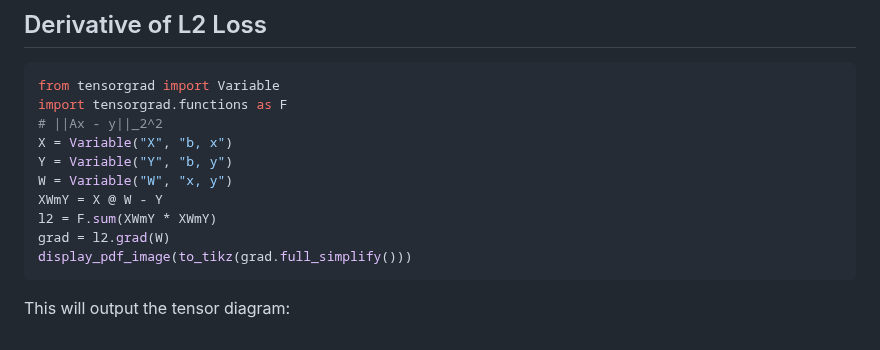
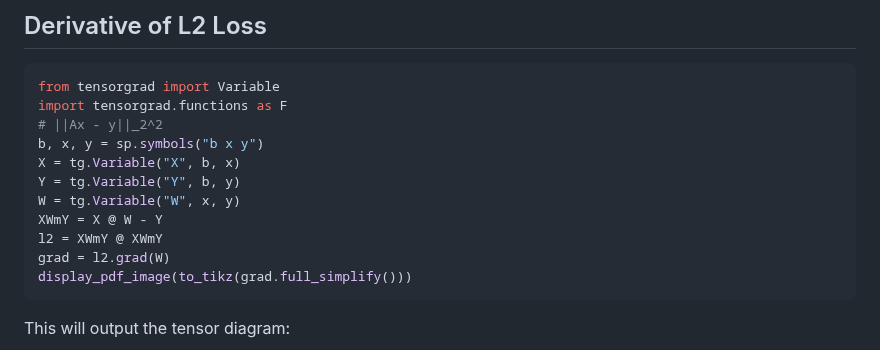
Before and after one commit to thomasahle/tensorgrad, a Markdown page: README.md, the part around the change. GitHub-like rendering.

````diff
--- a/README.md
+++ b/README.md
@@ -20,11 +20,12 @@ To run the examples for yourself, you can use [the main.py file](https://github.
 from tensorgrad import Variable
 import tensorgrad.functions as F
 # ||Ax - y||_2^2
-X = Variable("X", "b, x")
-Y = Variable("Y", "b, y")
-W = Variable("W", "x, y")
+b, x, y = sp.symbols("b x y")
+X = tg.Variable("X", b, x)
+Y = tg.Variable("Y", b, y)
+W = tg.Variable("W", x, y)
 XWmY = X @ W - Y
-l2 = F.sum(XWmY * XWmY)
+l2 = XWmY @ XWmY
 grad = l2.grad(W)
 display_pdf_image(to_tikz(grad.full_simplify()))
 ```
````
